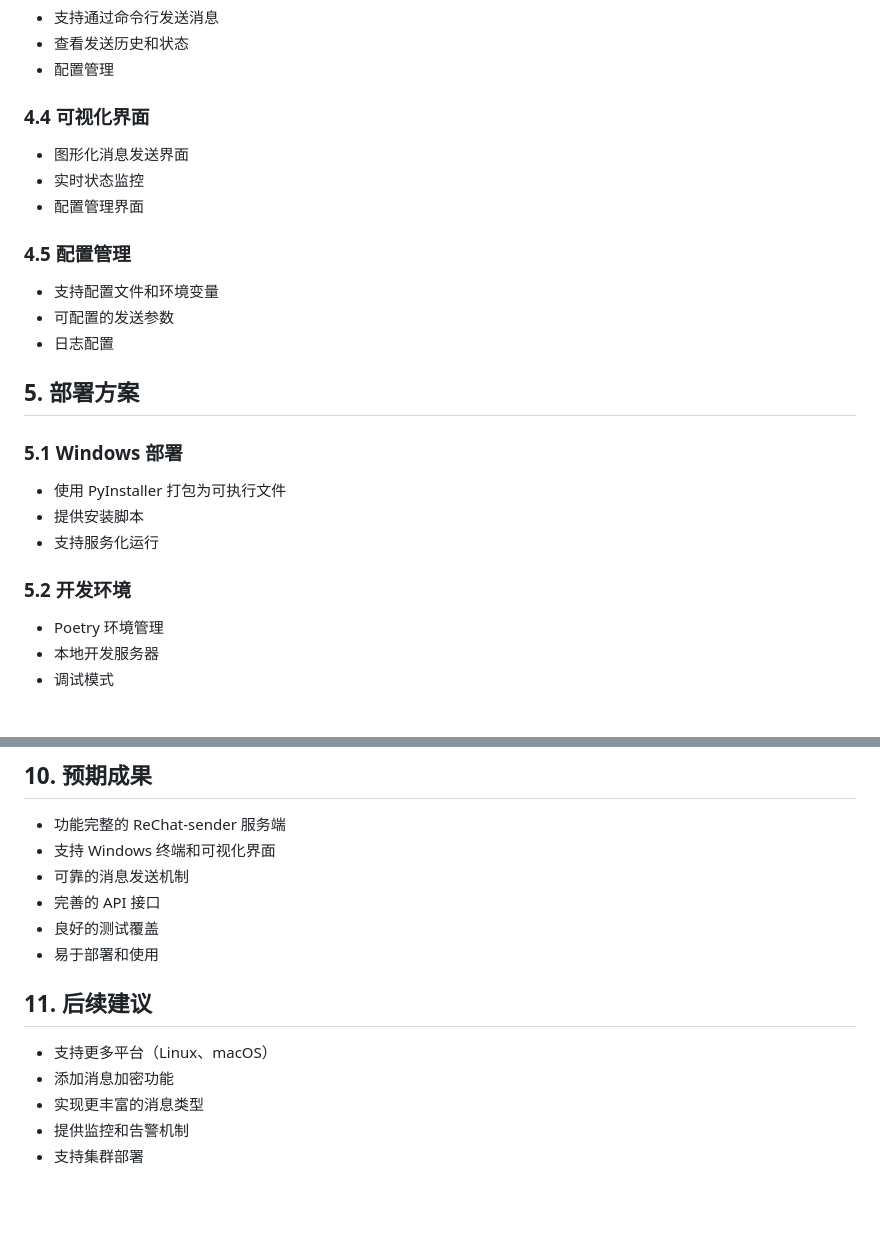
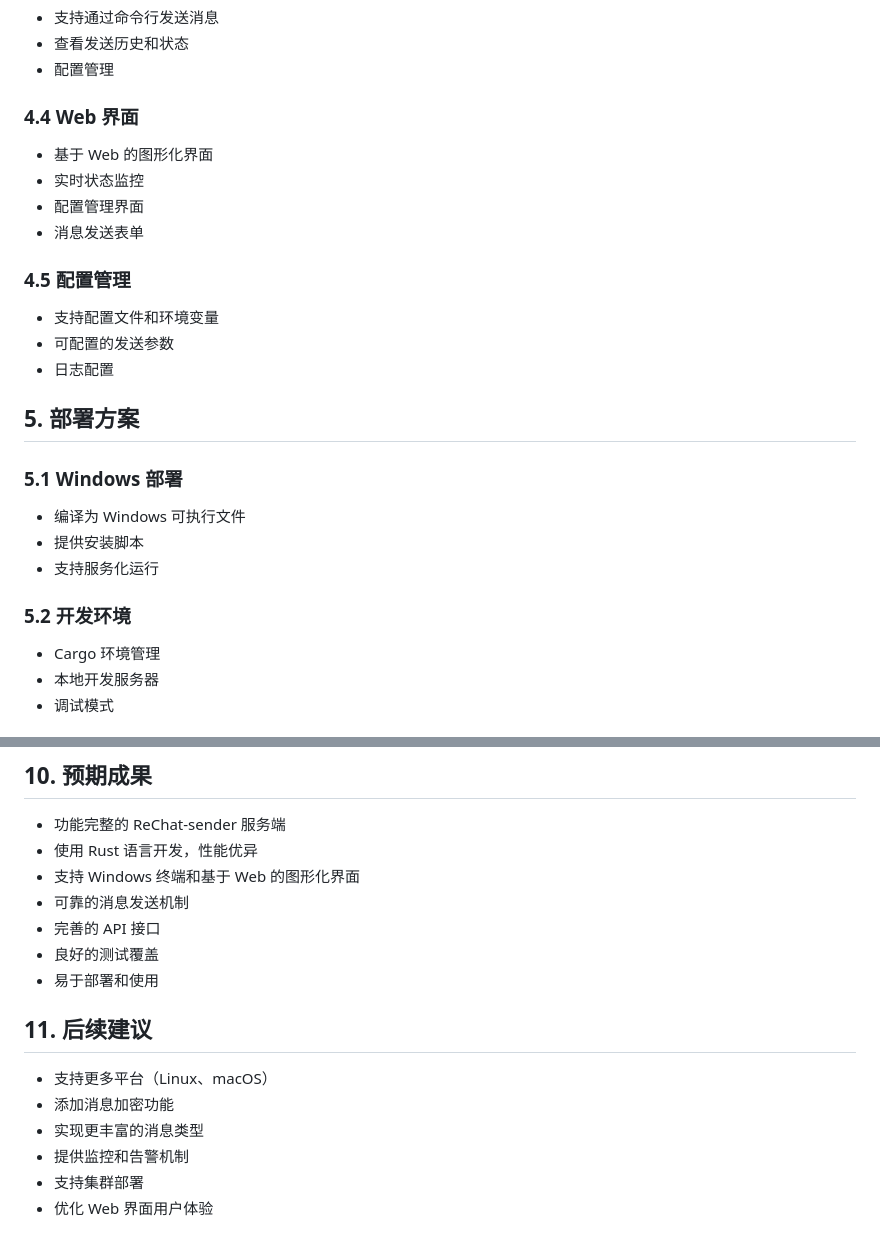
Before and after one commit to Ink-dark/ReChat-server, a Markdown page: .trae/documents/ReChat_sender_plan.md, 2 parts joined by grey strips. Rendered like a GitHub page; blank space fills up the shorter version.

```diff
--- a/.trae/documents/ReChat_sender_plan.md
+++ b/.trae/documents/ReChat_sender_plan.md
@@ -90,10 +89,11 @@ ReChat-sender/
 - 查看发送历史和状态
 - 配置管理
 
-### 4.4 可视化界面
-- 图形化消息发送界面
+### 4.4 Web 界面
+- 基于 Web 的图形化界面
 - 实时状态监控
 - 配置管理界面
+- 消息发送表单
 
 ### 4.5 配置管理
 - 支持配置文件和环境变量
@@ -103,12 +103,12 @@ ReChat-sender/
 ## 5. 部署方案
 
 ### 5.1 Windows 部署
-- 使用 PyInstaller 打包为可执行文件
+- 编译为 Windows 可执行文件
 - 提供安装脚本
 - 支持服务化运行
 
 ### 5.2 开发环境
-- Poetry 环境管理
+- Cargo 环境管理
 - 本地开发服务器
 - 调试模式
 
@@ -186,7 +194,8 @@ ReChat-sender/
 ## 10. 预期成果
 
 - 功能完整的 ReChat-sender 服务端
-- 支持 Windows 终端和可视化界面
+- 使用 Rust 语言开发，性能优异
+- 支持 Windows 终端和基于 Web 的图形化界面
 - 可靠的消息发送机制
 - 完善的 API 接口
 - 良好的测试覆盖
@@ -199,3 +208,4 @@ ReChat-sender/
 - 实现更丰富的消息类型
 - 提供监控和告警机制
 - 支持集群部署
+- 优化 Web 界面用户体验
```
Also changed, not shown: other parts of .trae/documents/ReChat_sender_plan.md (+67 -60 lines).
